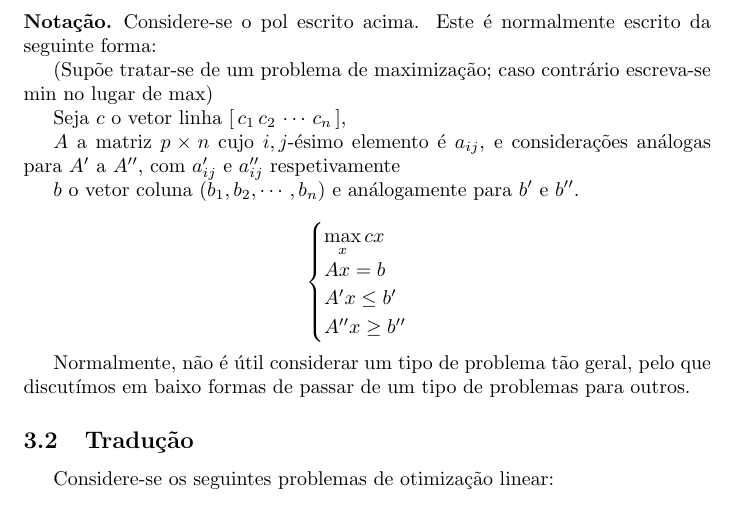
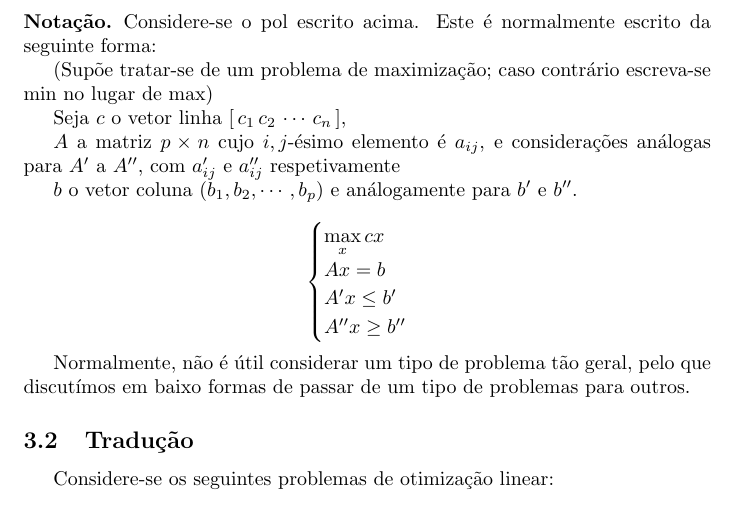
Before and after one commit to robly18/theorems, a LaTeX document (IO_LMAC.tex): part of page 4 of 50, cut so that both start at the same text. Compiled offline with pdfLaTeX.

Commit message:
another typo fixed

```diff
--- a/IO_LMAC.tex
+++ b/IO_LMAC.tex
@@ -161,7 +161,7 @@ Dados dois vetores $x,y \in \R^n$, dizemos $x \leq y$ se $x_i \leq y_i$ para tod
 
 	$A$ a matriz $p \times n$ cujo $i,j$-ésimo elemento é $a_{ij}$, e considerações análogas para $A'$ a $A''$, com $a'_{ij}$ e $a''_{ij}$ respetivamente
 
-	$b$ o vetor coluna $(b_1, b_2, \cdots, b_n)$ e análogamente para $b'$ e $b''$.
+	$b$ o vetor coluna $(b_1, b_2, \cdots, b_p)$ e análogamente para $b'$ e $b''$.
 
 	\[
 	\begin{cases}
```
